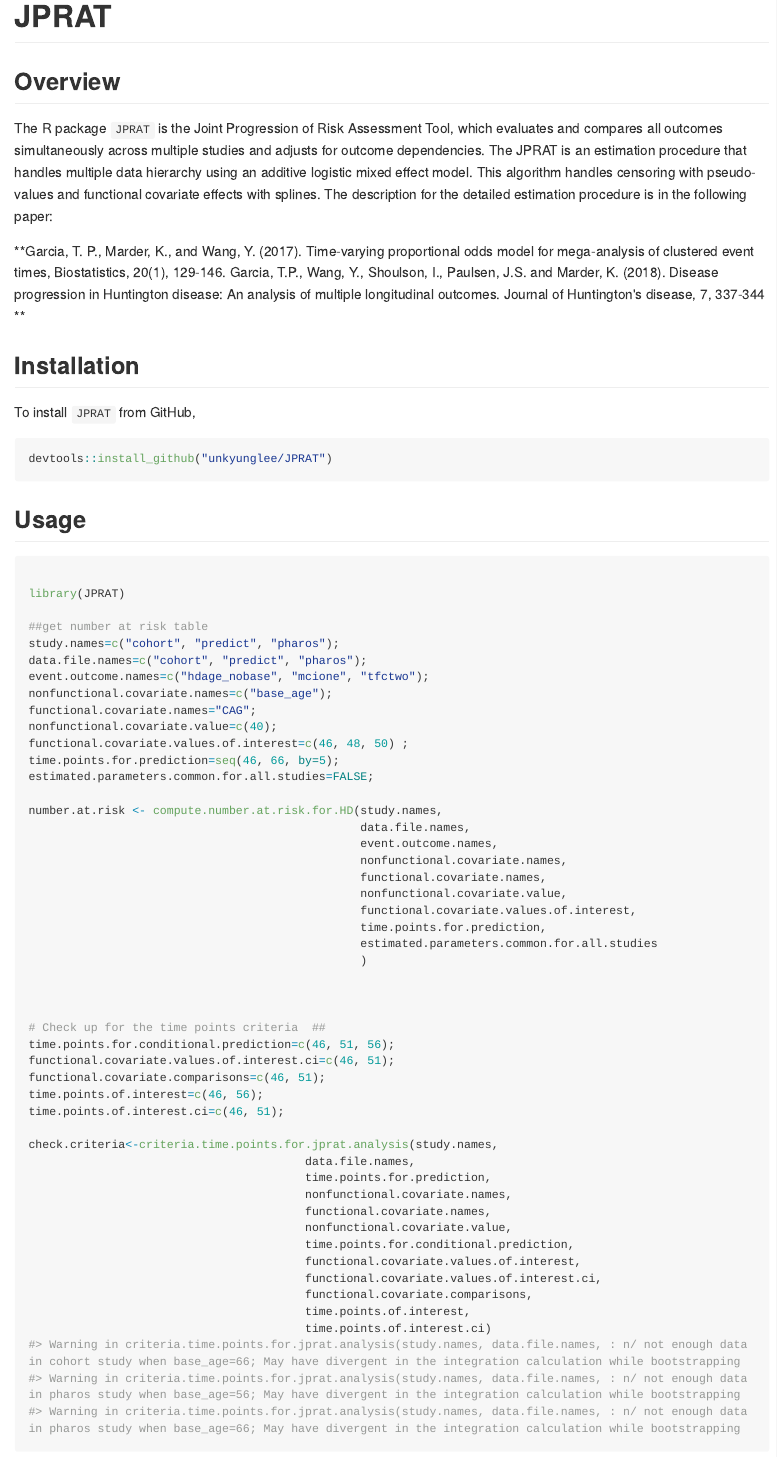
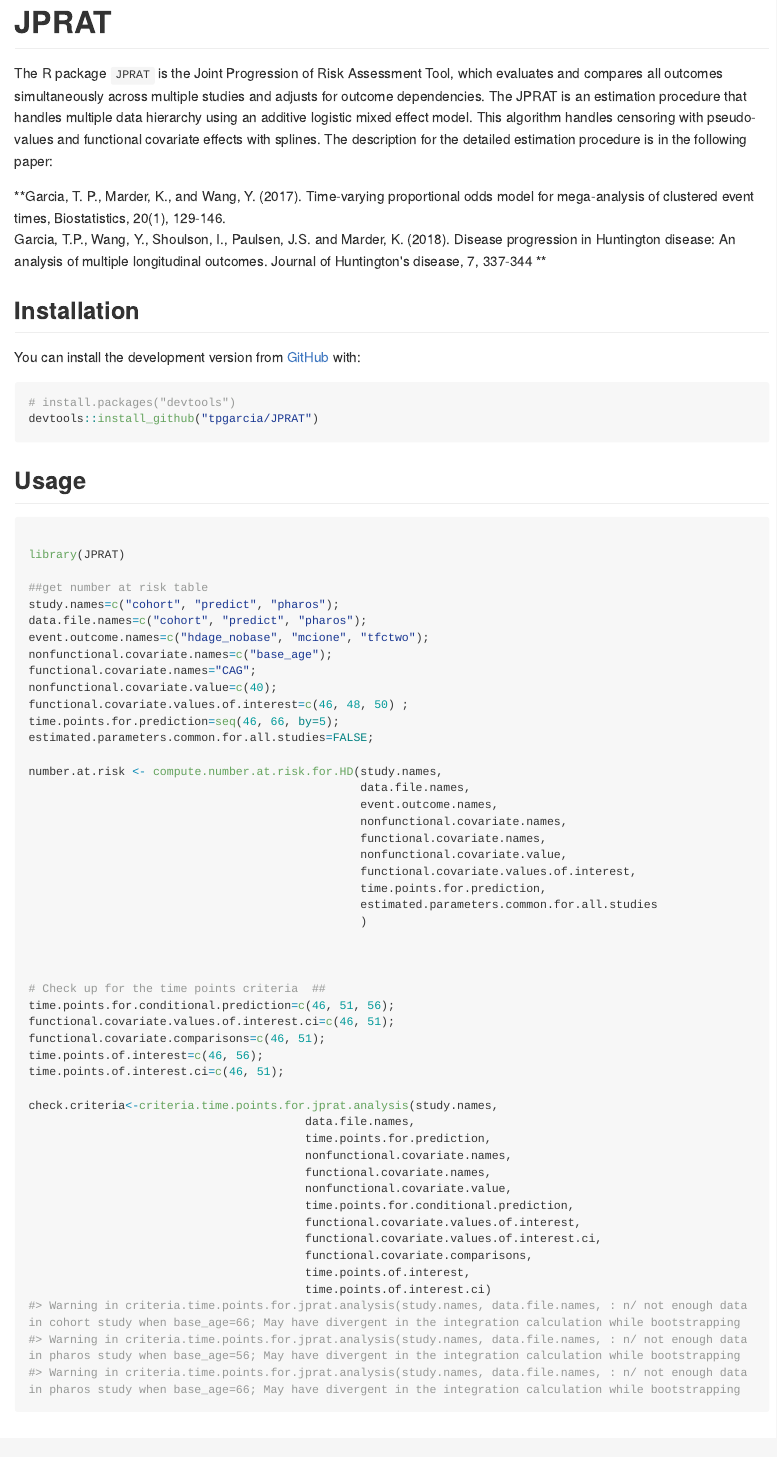
Before and after one commit to Tanya-Garcia-Lab/JPRAT, an R Markdown document (README.Rmd): the page in a window 1100 px wide, from its top. The pictures show the output file README.md that the author committed with the source, drawn offline in the style of GitHub; long lines of code are wrapped.

Commit message:
Fixed README file by creating it using use_readme_rmd()

````diff
--- a/README.Rmd
+++ b/README.Rmd
@@ -5,27 +5,33 @@
 
 <!-- README.md is generated from README.Rmd. Please edit that file -->
 
-
-```{r setup, include=FALSE}
-knitr::opts_chunk$set( collapse = TRUE,
+```{r, include = FALSE}
+knitr::opts_chunk$set(
+  collapse = TRUE,
   comment = "#>",
-  fig.path = "README-")
+  fig.path = "man/figures/README-",
+  out.width = "100%"
+)
 ```
 
-## Overview
+# JPRAT
+
+<!-- badges: start -->
 The R package `JPRAT` is the Joint Progression of Risk Assessment Tool, which evaluates and compares all outcomes simultaneously across multiple studies and adjusts for outcome dependencies. The JPRAT is an estimation procedure that handles multiple data hierarchy using an additive logistic mixed effect model. This algorithm handles censoring with pseudo-values and functional covariate effects with splines. The description for the detailed estimation procedure is in the following paper:
 
   **Garcia, T. P., Marder, K., and Wang, Y. (2017). Time-varying proportional odds model for mega-analysis of clustered event times, Biostatistics, 20(1), 129-146. \
   Garcia, T.P., Wang, Y., Shoulson, I., Paulsen, J.S. and Marder, K. (2018). Disease progression in Huntington disease: An analysis of multiple longitudinal outcomes. Journal of Huntington's disease, 7, 337-344 **
+<!-- badges: end -->
+
 
 ## Installation
 
-To install `JPRAT` from GitHub,
-```{r, eval=FALSE}
-devtools::install_github("unkyunglee/JPRAT")
+You can install the development version from [GitHub](https://github.com/) with:
+
+``` r
+# install.packages("devtools")
+devtools::install_github("tpgarcia/JPRAT")
 ```
-
-
 ## Usage
 ```{r usage, results="hide",  message=FALSE}
 
````
Also changed, not shown: .RData (deleted), README.md, 1 other file.
